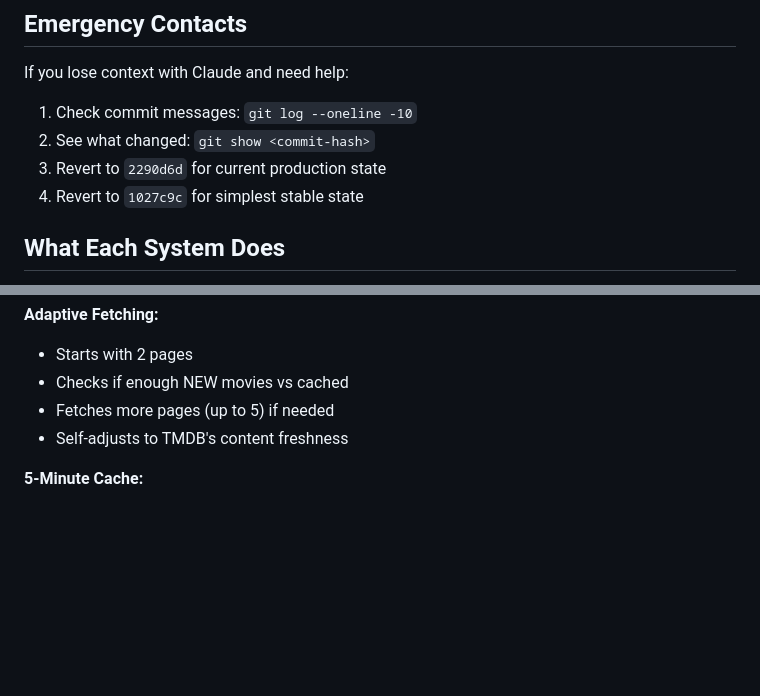
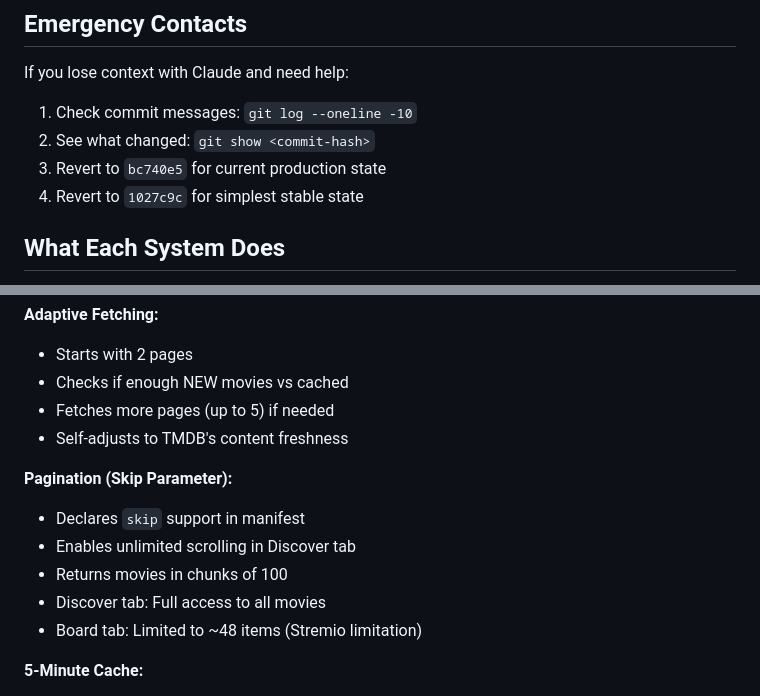
Before and after one commit to CamronHensley/tremio-tmdb-addon, a Markdown page: REVERT-GUIDE.md, 2 parts joined by grey strips. Rendered like a GitHub page; blank space fills up the shorter version.

```diff
--- a/REVERT-GUIDE.md
+++ b/REVERT-GUIDE.md
@@ -119,7 +120,7 @@ git push
 If you lose context with Claude and need help:
 1. Check commit messages: `git log --oneline -10`
 2. See what changed: `git show <commit-hash>`
-3. Revert to `2290d6d` for current production state
+3. Revert to `bc740e5` for current production state
 4. Revert to `1027c9c` for simplest stable state
 
 ## What Each System Does
@@ -135,6 +136,13 @@ If you lose context with Claude and need help:
 - Fetches more pages (up to 5) if needed
 - Self-adjusts to TMDB's content freshness
 
+**Pagination (Skip Parameter):**
+- Declares `skip` support in manifest
+- Enables unlimited scrolling in Discover tab
+- Returns movies in chunks of 100
+- Discover tab: Full access to all movies
+- Board tab: Limited to ~48 items (Stremio limitation)
+
 **5-Minute Cache:**
 - Stremio refreshes catalog every 5 minutes
 - Good for testing and quick updates
```
Also changed, not shown: other parts of REVERT-GUIDE.md (+14 -13 lines).
